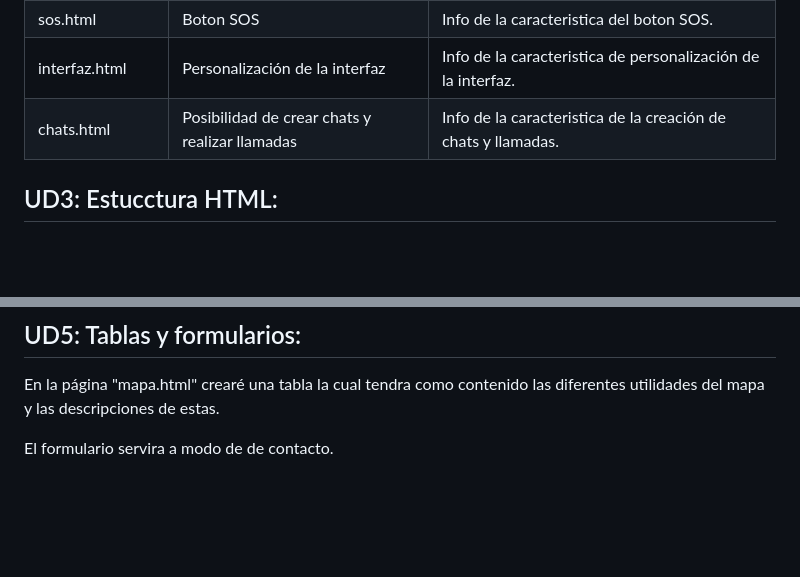
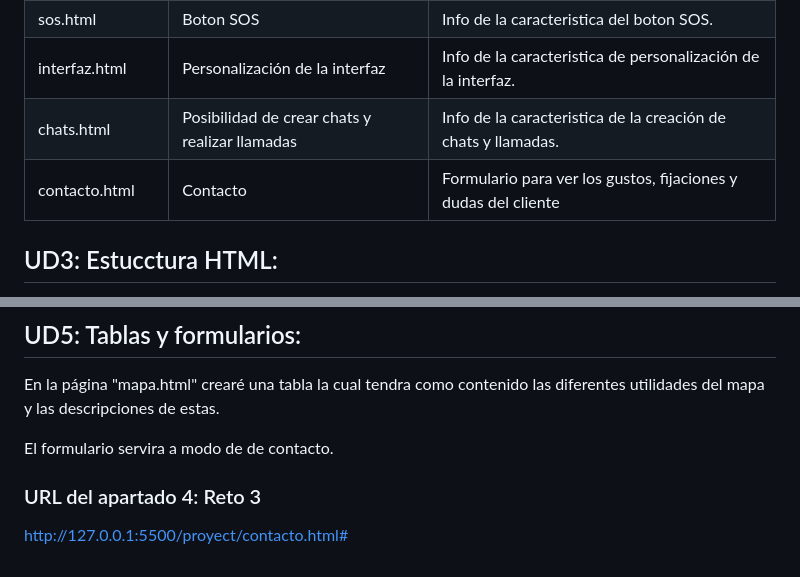
Before and after one commit to Marcos-66/Proyecto-Integrador-LM-2026, a Markdown page: proyect/README.md, 2 parts joined by grey strips. Drawn GitHub-style; blank space fills up the shorter version.

Commit message:
feat:añadir contacto.html

```diff
--- a/proyect/README.md
+++ b/proyect/README.md
@@ -72,6 +72,7 @@ Bloques
 |sos.html             |Boton SOS                                        |Info de la caracteristica del boton SOS.                        |
 |interfaz.html        |Personalización de la interfaz                   |Info de la caracteristica de personalización de la interfaz.    |
 |chats.html           |Posibilidad de crear chats y realizar llamadas   |Info de la caracteristica de la creación de chats y llamadas.   |
+|contacto.html        |Contacto                                         |Formulario para ver los gustos, fijaciones y dudas del cliente  |
 
 ## UD3: Estucctura HTML:
 Errores:
@@ -86,3 +87,7 @@ En este trabajo he actualizado mi página web añadiendole más contenido gracia
 En la página "mapa.html" crearé una tabla la cual tendra como contenido las diferentes utilidades del mapa y las descripciones de estas.
 
 El formulario servira a modo de de contacto.
+
+### URL del apartado 4: Reto 3
+
+http://127.0.0.1:5500/proyect/contacto.html#
```
